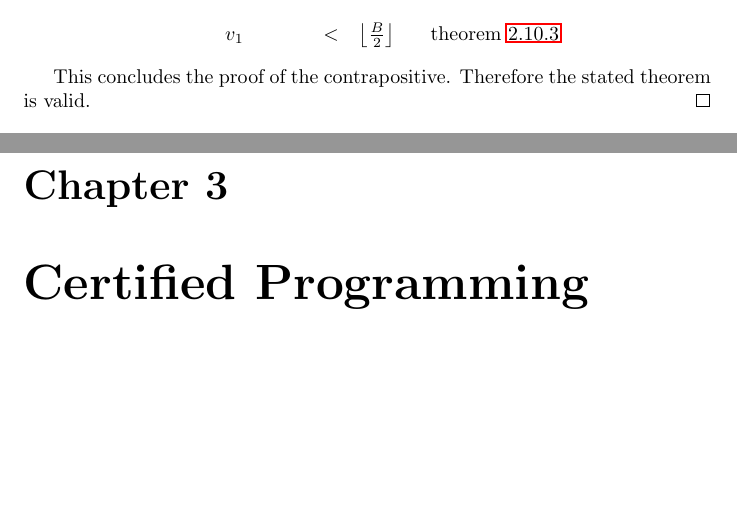
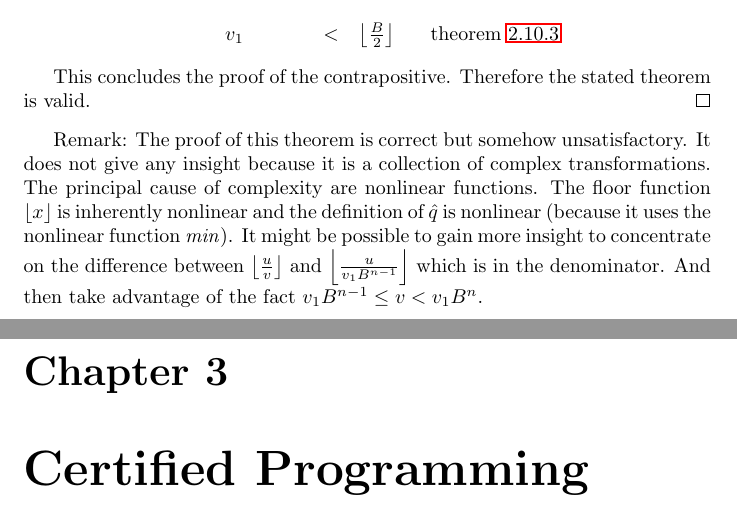
Before and after one commit to hbr/tex_alba_design, a LaTeX thesis (main_alba_design.tex, which reads lang-arithmetic.tex): two parts of pages 133 and 134 of 225, joined at a grey line, cut so that both start at the same text, the shorter picture padded with empty space. Compiled offline with pdfLaTeX.

Commit message:
Added a remark
	modified:   lang-arithmetic.tex

```diff
--- a/lang-arithmetic.tex
+++ b/lang-arithmetic.tex
@@ -320,3 +320,12 @@ $$
         theorem is valid.
     \end{proof}
 \end{theorem}
+
+Remark: The proof of this theorem is correct but somehow unsatisfactory. It does
+not give any insight because it is a collection of complex transformations. The
+principal cause of complexity are nonlinear functions. The floor function
+$\floor{x}$ is inherently nonlinear and the definition of $\hat q$ is nonlinear
+(because it uses the nonlinear function \emph{min}). It might be possible to
+gain more insight to concentrate on the difference between $\intdiv{u}{v}$ and
+$\intdiv{u}{v_1 B^{n-1}}$ which is in the denominator. And then take advantage
+of the fact $v_1 B^{n-1} \le v < v_1 B^n$.
```
